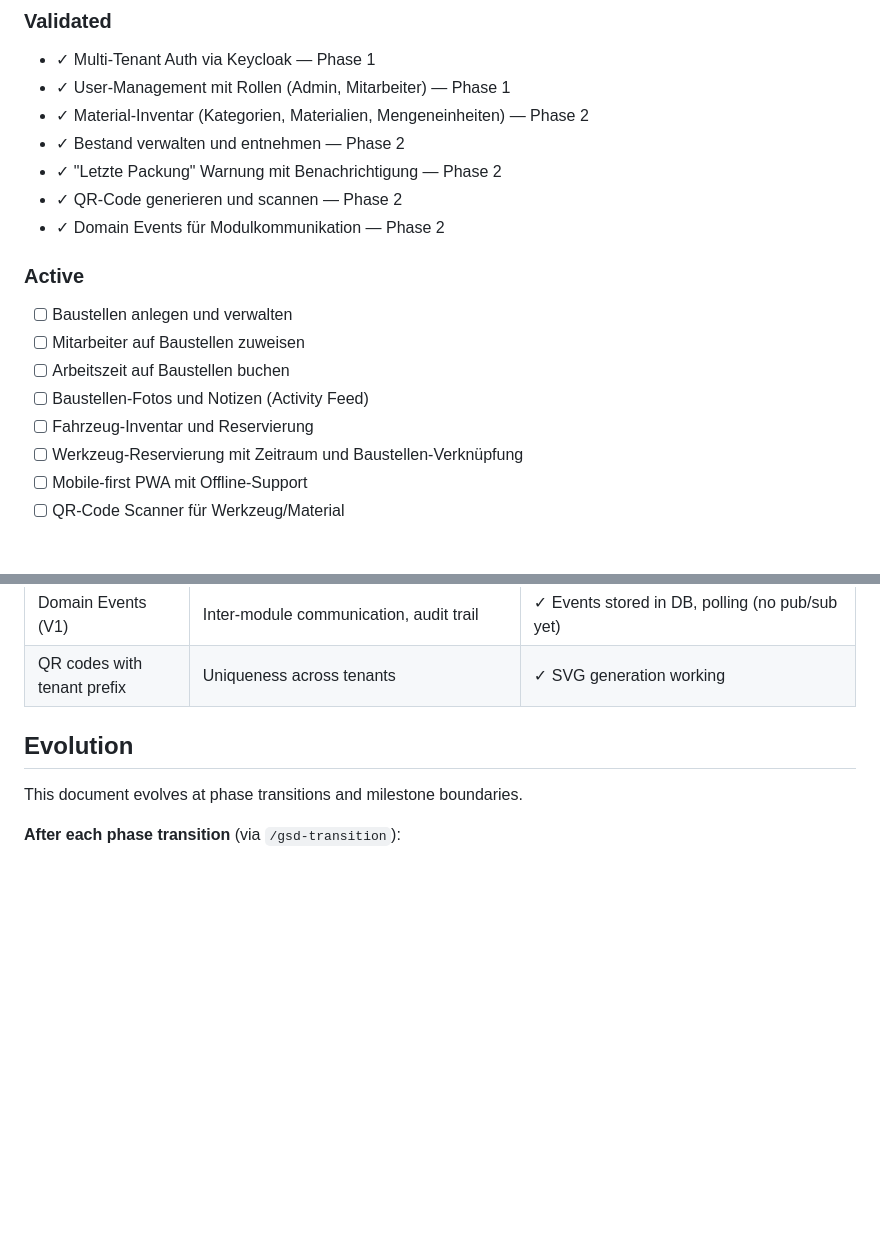
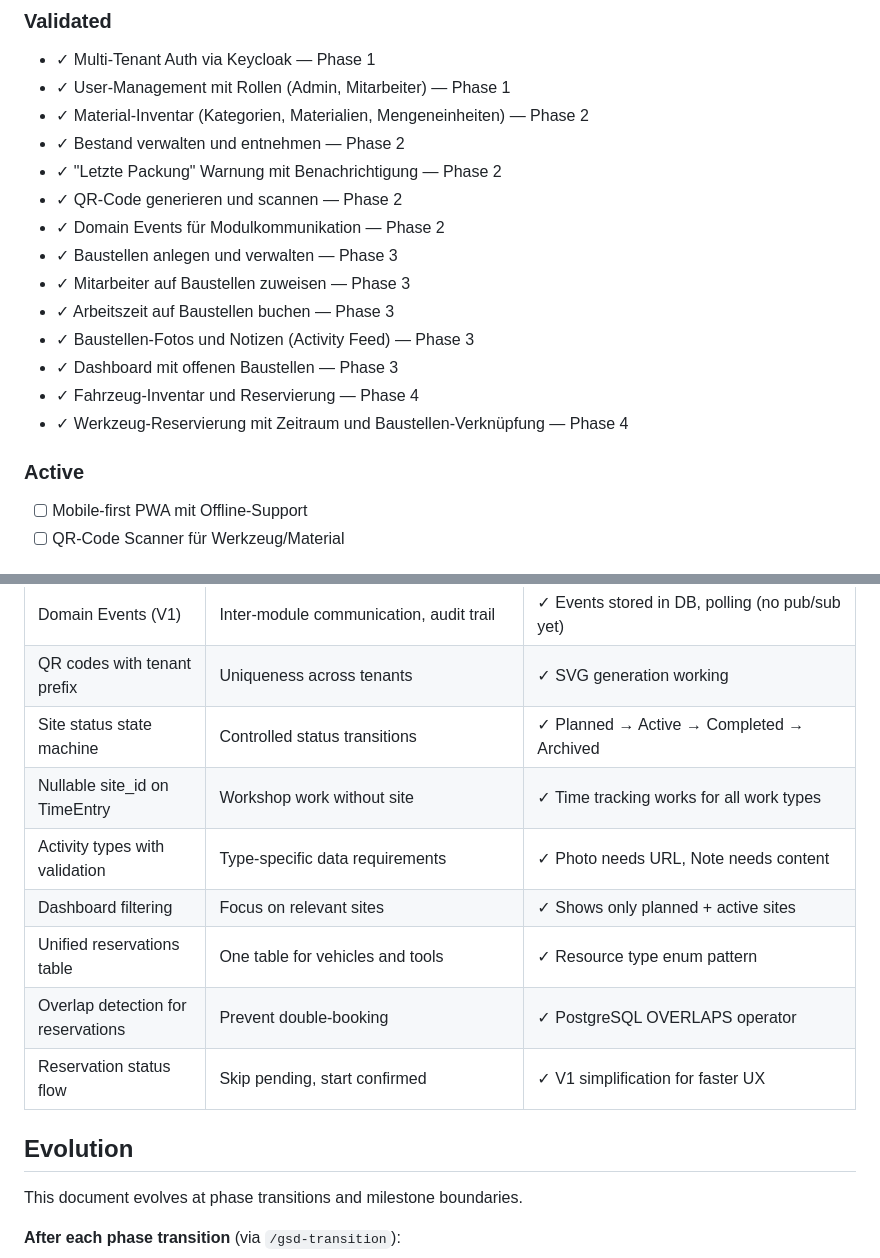
Before and after one commit to Davidcode2/schreinerei, a Markdown page: .planning/PROJECT.md, 2 parts joined by grey strips. Drawn GitHub-style; blank space fills up the shorter version.

Commit message:
docs(transition): Phase 4 → Phase 5 (PWA & Mobile)

```diff
--- a/.planning/PROJECT.md
+++ b/.planning/PROJECT.md
@@ -21,15 +21,16 @@ Mitarbeiter finden alles schnell, Chefs haben den Überblick. Weniger Suchzeit,
 - ✓ "Letzte Packung" Warnung mit Benachrichtigung — Phase 2
 - ✓ QR-Code generieren und scannen — Phase 2
 - ✓ Domain Events für Modulkommunikation — Phase 2
+- ✓ Baustellen anlegen und verwalten — Phase 3
+- ✓ Mitarbeiter auf Baustellen zuweisen — Phase 3
+- ✓ Arbeitszeit auf Baustellen buchen — Phase 3
+- ✓ Baustellen-Fotos und Notizen (Activity Feed) — Phase 3
+- ✓ Dashboard mit offenen Baustellen — Phase 3
+- ✓ Fahrzeug-Inventar und Reservierung — Phase 4
+- ✓ Werkzeug-Reservierung mit Zeitraum und Baustellen-Verknüpfung — Phase 4
 
 ### Active
 
-- [ ] Baustellen anlegen und verwalten
-- [ ] Mitarbeiter auf Baustellen zuweisen
-- [ ] Arbeitszeit auf Baustellen buchen
-- [ ] Baustellen-Fotos und Notizen (Activity Feed)
-- [ ] Fahrzeug-Inventar und Reservierung
-- [ ] Werkzeug-Reservierung mit Zeitraum und Baustellen-Verknüpfung
 - [ ] Mobile-first PWA mit Offline-Support
 - [ ] QR-Code Scanner für Werkzeug/Material
 
@@ -147,6 +148,13 @@ Vorteil: Unit Tests mit Mock-Implementierungen ohne Datenbank.
 | DDD layering | Clean architecture, testability | ✓ domain/application/infrastructure/api structure |
 | Domain Events (V1) | Inter-module communication, audit trail | ✓ Events stored in DB, polling (no pub/sub yet) |
 | QR codes with tenant prefix | Uniqueness across tenants | ✓ SVG generation working |
+| Site status state machine | Controlled status transitions | ✓ Planned → Active → Completed → Archived |
+| Nullable site_id on TimeEntry | Workshop work without site | ✓ Time tracking works for all work types |
+| Activity types with validation | Type-specific data requirements | ✓ Photo needs URL, Note needs content |
+| Dashboard filtering | Focus on relevant sites | ✓ Shows only planned + active sites |
+| Unified reservations table | One table for vehicles and tools | ✓ Resource type enum pattern |
+| Overlap detection for reservations | Prevent double-booking | ✓ PostgreSQL OVERLAPS operator |
+| Reservation status flow | Skip pending, start confirmed | ✓ V1 simplification for faster UX |
 
 ## Evolution
 
```
Also changed, not shown: other parts of .planning/PROJECT.md (+1 -1 lines), .planning/STATE.md (+17 -22 lines).
